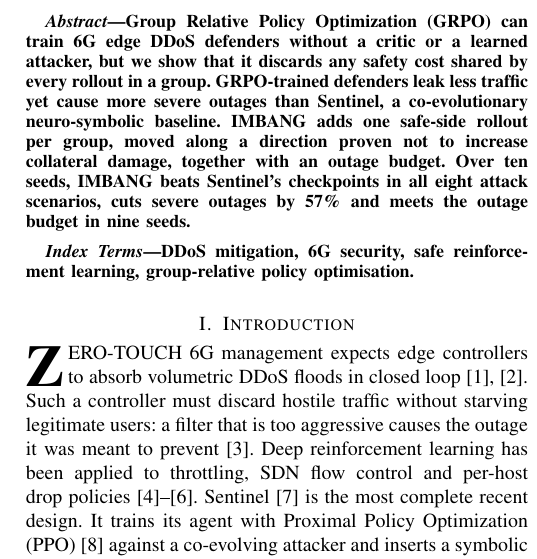
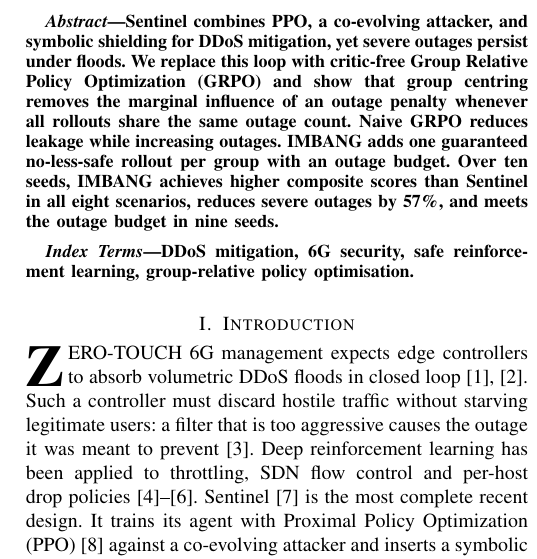
Before and after one commit to muntakimmmu/XAI_6G, a LaTeX paper (paper/nl/imbang_letter.tex): part of one column of page 1 of 4, cut at the place of the change. Compiled offline with pdfLaTeX.

Commit message:
Adopt the revised Networking Letters abstract
96 words; the citation is dropped because IEEE abstracts must be
self-contained, and 'centering' is spelt 'centring' (British English).

Co-Authored-By: Claude Opus 5.5 <noreply@anthropic.com>
Claude-Session: https://claude.ai/code/session_01LYhor7AU5c15tmH3K7mzvX

```diff
--- a/paper/nl/imbang_letter.tex
+++ b/paper/nl/imbang_letter.tex
@@ -23,7 +23,7 @@
 \maketitle
 
 \begin{abstract}
-Group Relative Policy Optimization (GRPO) can train 6G edge DDoS defenders without a critic or a learned attacker, but we show that it discards any safety cost shared by every rollout in a group. GRPO-trained defenders leak less traffic yet cause more severe outages than Sentinel, a co-evolutionary neuro-symbolic baseline. IMBANG adds one safe-side rollout per group, moved along a direction proven not to increase collateral damage, together with an outage budget. Over ten seeds, IMBANG beats Sentinel's checkpoints in all eight attack scenarios, cuts severe outages by 57\% and meets the outage budget in nine seeds.
+Sentinel combines PPO, a co-evolving attacker, and symbolic shielding for DDoS mitigation, yet severe outages persist under floods. We replace this loop with critic-free Group Relative Policy Optimization (GRPO) and show that group centring removes the marginal influence of an outage penalty whenever all rollouts share the same outage count. Naive GRPO reduces leakage while increasing outages. IMBANG adds one guaranteed no-less-safe rollout per group with an outage budget. Over ten seeds, IMBANG achieves higher composite scores than Sentinel in all eight scenarios, reduces severe outages by 57\%, and meets the outage budget in nine seeds.
 \end{abstract}
 
 \begin{IEEEkeywords}
```
Also changed, not shown: paper/nl/imbang_letter.pdf.
